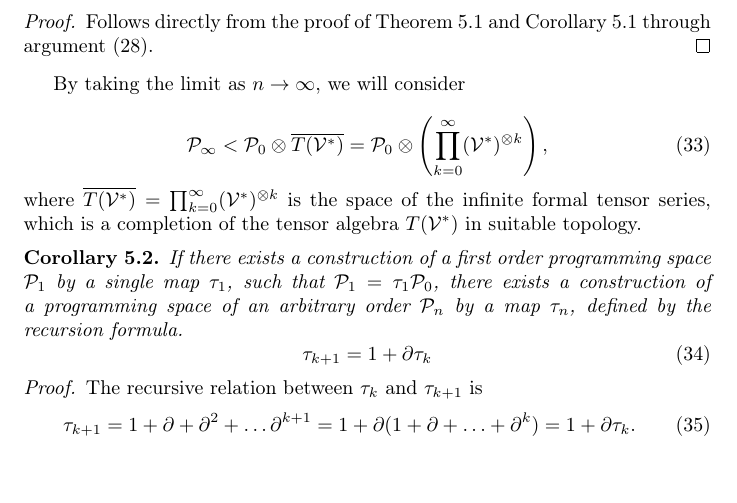
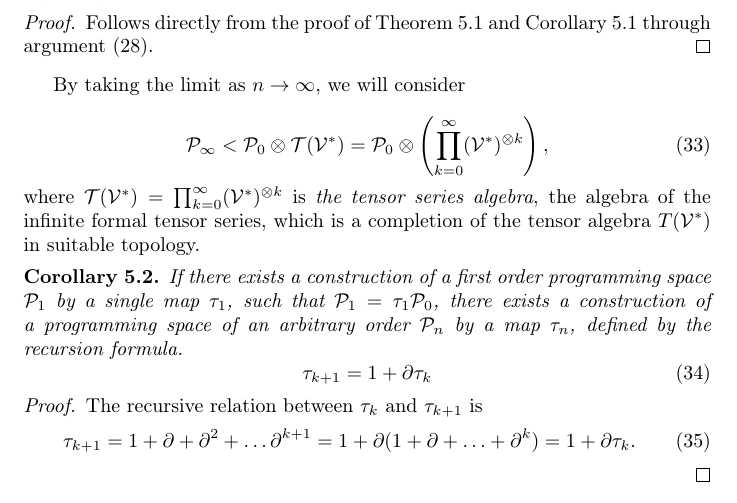
Before and after one commit to ZigaSajovic/dCpp, a LaTeX paper (Operational calculus on programming spaces and generalized tensor networks.tex): part of page 11 of 35, cut so that both start at the same text, the shorter picture padded with empty space. Compiled offline with pdfLaTeX.

Commit message:
notation.

```diff
--- a/Operational calculus on programming spaces and generalized tensor networks.tex
+++ b/Operational calculus on programming spaces and generalized tensor networks.tex
@@ -524,10 +524,10 @@ By taking the limit as $n\to \infty$, we will consider
 
  	\begin{equation}
  	\label{eq:P_algebra}
- 	 	    \dP_\infty < \dP_0\otimes \overline{T(\VV^*)} = \dP_0 \otimes\left(\prod_{k=0}^\infty (\VV^*)^{\otimes k} \right),
+ 	 	    \dP_\infty < \dP_0\otimes \T(\VV^*) = \dP_0 \otimes\left(\prod_{k=0}^\infty (\VV^*)^{\otimes k} \right),
  	\end{equation}
-where $\overline{T(\VV^*)}=\prod_{k=0}^\infty (\VV^*)^{\otimes k}$ is the space
-of the  infinite formal tensor series,
+where $\T(\VV^*)=\prod_{k=0}^\infty (\VV^*)^{\otimes k}$ is \emph{the tensor series
+  algebra}, the algebra of the  infinite formal tensor series,
 which is a completion of the tensor algebra $T(\VV^*)$ in suitable topology.
   \begin{corollary}
   If there exists a construction of a first order programming space $\dP_1$ by a
```
